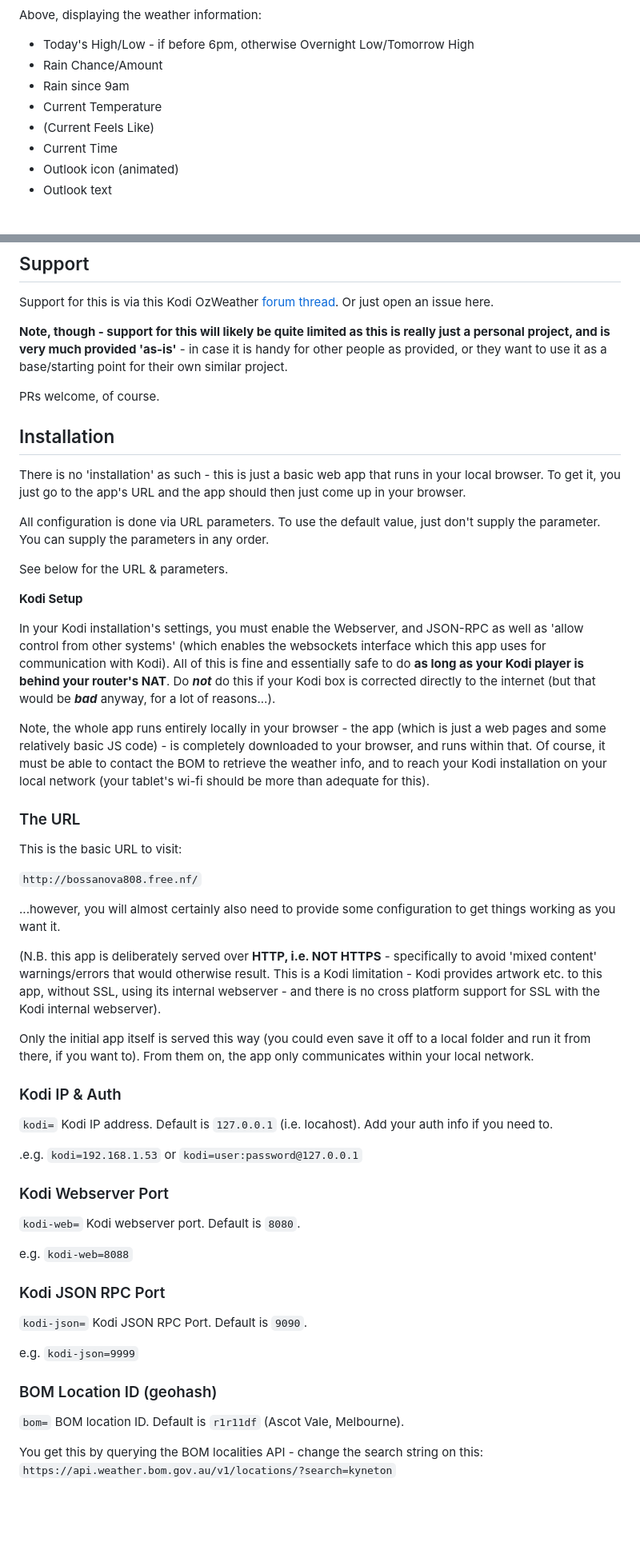
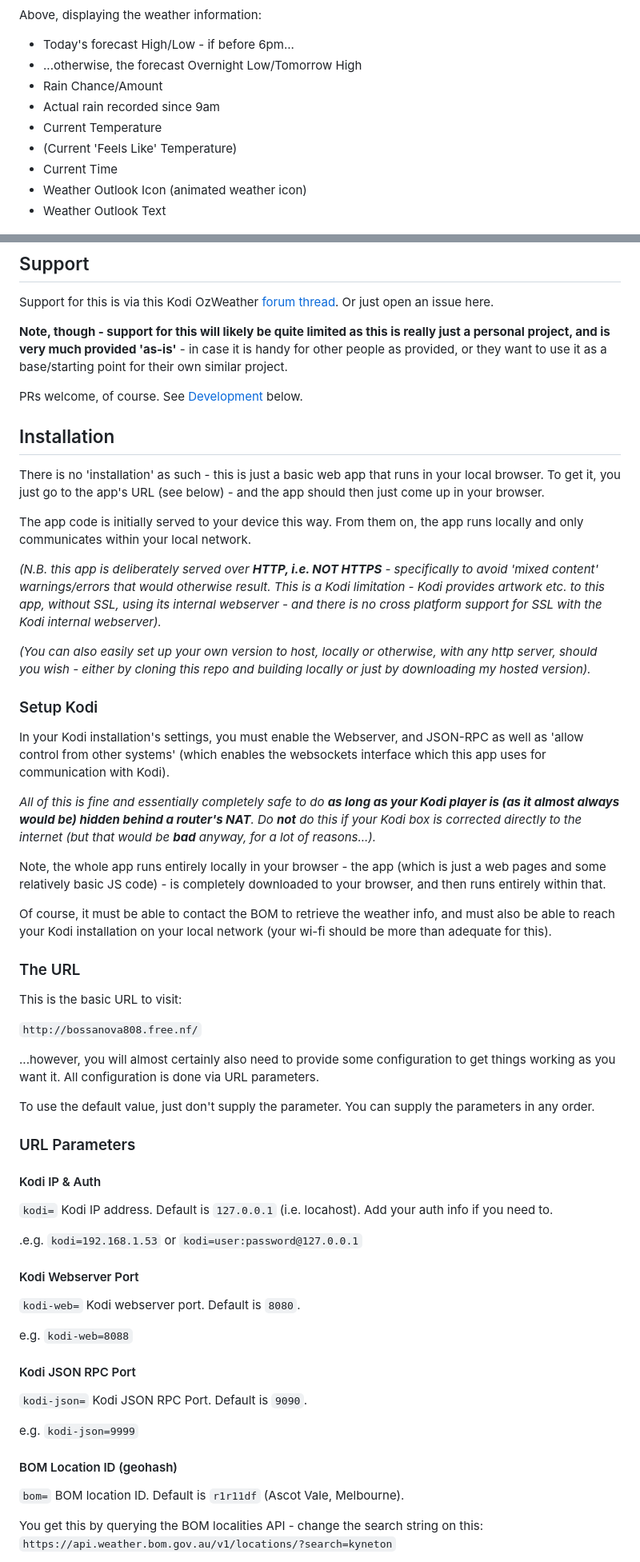
Before and after one commit to bossanova808/kodi.ozweather.2nd.screen, a Markdown page: README.md, 2 parts joined by grey strips. Shown at 80% size. Drawn GitHub-style; blank space fills up the shorter version.

```diff
--- a/README.md
+++ b/README.md
@@ -26,16 +30,15 @@ And some screenshots....
 
 Above, displaying the weather information:
 
-* Today's High/Low - if before 6pm, otherwise Overnight Low/Tomorrow High
+* Today's forecast High/Low - if before 6pm...
+* ...otherwise, the forecast Overnight Low/Tomorrow High
 * Rain Chance/Amount
-* Rain since 9am
+* Actual rain recorded since 9am
 * Current Temperature
-* (Current Feels Like)
+* (Current 'Feels Like' Temperature)
 * Current Time
-* Outlook icon (animated)
-* Outlook text
-
-
+* Weather Outlook Icon (animated weather icon)
+* Weather Outlook Text
 
 ![Kodi OzWeather 2nd Screen - Kodi Now Playing Screenshot](/other_images/Screenshot_Kodi.png?raw=true "Kodi Now Playing Information")
 
@@ -72,21 +77,27 @@ Support for this is via this Kodi OzWeather [forum thread](<https://forum.kodi.t
 
 **Note, though - support for this will likely be quite limited as this is really just a personal project, and is very much provided 'as-is'** - in case it is handy for other people as provided, or they want to use it as a base/starting point for their own similar project.
 
-PRs welcome, of course.
+PRs welcome, of course.  See [Development](#development) below.
 
 ## Installation
 
-There is no 'installation' as such - this is just a basic web app that runs in your local browser.  To get it, you just go to the app's URL and the app should then just come up in your browser.
+There is no 'installation' as such - this is just a basic web app that runs in your local browser.  To get it, you just go to the app's URL (see below) - and the app should then just come up in your browser.
 
-All configuration is done via URL parameters.  To use the default value, just don't supply the parameter.  You can supply the parameters in any order.
+The app code is initially served to your device this way.  From them on, the app runs locally and only communicates within your local network.
 
-See below for the URL & parameters.
+_(N.B. this app is deliberately served over **HTTP, i.e. NOT HTTPS** - specifically to avoid 'mixed content' warnings/errors that would otherwise result. This is a Kodi limitation - Kodi provides artwork etc. to this app, without SSL, using its internal webserver - and there is no cross platform support for SSL with the Kodi internal webserver)._
 
-**Kodi Setup**
+_(You can also easily set up your own version to host, locally or otherwise, with any http server, should you wish - either by cloning this repo and building locally or just by downloading my hosted version)._
 
-In your Kodi installation's settings, you must enable the Webserver, and JSON-RPC as well as 'allow control from other systems' (which enables the websockets interface which this app uses for communication with Kodi). All of this is fine and essentially safe to do **as long as your Kodi player is behind your router's NAT**.  Do **_not_** do this if your Kodi box is corrected directly to the internet (but that would be **_bad_** anyway, for a lot of reasons...).
+### Setup Kodi
 
-Note, the whole app runs entirely locally in your browser - the app (which is just a web pages and some relatively basic JS code) - is completely downloaded to your browser, and runs within that.  Of course, it must be able to contact the BOM to retrieve the weather info, and to reach your Kodi installation on your local network (your tablet's wi-fi should be more than adequate for this).
+In your Kodi installation's settings, you must enable the Webserver, and JSON-RPC as well as 'allow control from other systems' (which enables the websockets interface which this app uses for communication with Kodi).
+
+_All of this is fine and essentially completely safe to do **as long as your Kodi player is (as it almost always would be) hidden behind a router's NAT**.  Do **_not_** do this if your Kodi box is corrected directly to the internet (but that would be **_bad_** anyway, for a lot of reasons...)._
+
+Note, the whole app runs entirely locally in your browser - the app (which is just a web pages and some relatively basic JS code) - is completely downloaded to your browser, and then runs entirely within that.
+
+Of course, it must be able to contact the BOM to retrieve the weather info, and must also be able to reach your Kodi installation on your local network (your wi-fi should be more than adequate for this).
 
 ### The URL
 
@@ -94,31 +105,31 @@ This is the basic URL to visit:
 
 `http://bossanova808.free.nf/`
 
-...however, you will almost certainly also need to provide some configuration to get things working as you want it.
+...however, you will almost certainly also need to provide some configuration to get things working as you want it.  All configuration is done via URL parameters.
 
-(N.B. this app is deliberately served over **HTTP, i.e. NOT HTTPS** - specifically to avoid 'mixed content' warnings/errors that would otherwise result. This is a Kodi limitation - Kodi provides artwork etc. to this app, without SSL, using its internal webserver - and there is no cross platform support for SSL with the Kodi internal webserver).
+To use the default value, just don't supply the parameter.  You can supply the parameters in any order.
 
-Only the initial app itself is served this way (you could even save it off to a local folder and run it from there, if you want to).  From them on, the app only communicates within your local network.
+### URL Parameters
 
-### Kodi IP & Auth
+#### Kodi IP & Auth
 `kodi=` Kodi IP address.  Default is `127.0.0.1` (i.e. locahost).  Add your auth info if you need to.
 
 .e.g.  `kodi=192.168.1.53` or `kodi=user:password@127.0.0.1`
 
-### Kodi Webserver Port
+#### Kodi Webserver Port
 
 `kodi-web=` Kodi webserver port.  Default is `8080`.
 
 e.g. `kodi-web=8088`
 
-### Kodi JSON RPC Port
+#### Kodi JSON RPC Port
 
 `kodi-json=` Kodi JSON RPC Port.  Default is `9090`.
 
 e.g. `kodi-json=9999`
 
 
-### BOM Location ID (geohash)
+#### BOM Location ID (geohash)
 
 `bom=` BOM location ID.  Default is `r1r11df` (Ascot Vale, Melbourne).
 
```
Also changed, not shown: other parts of README.md (+21 -15 lines).
